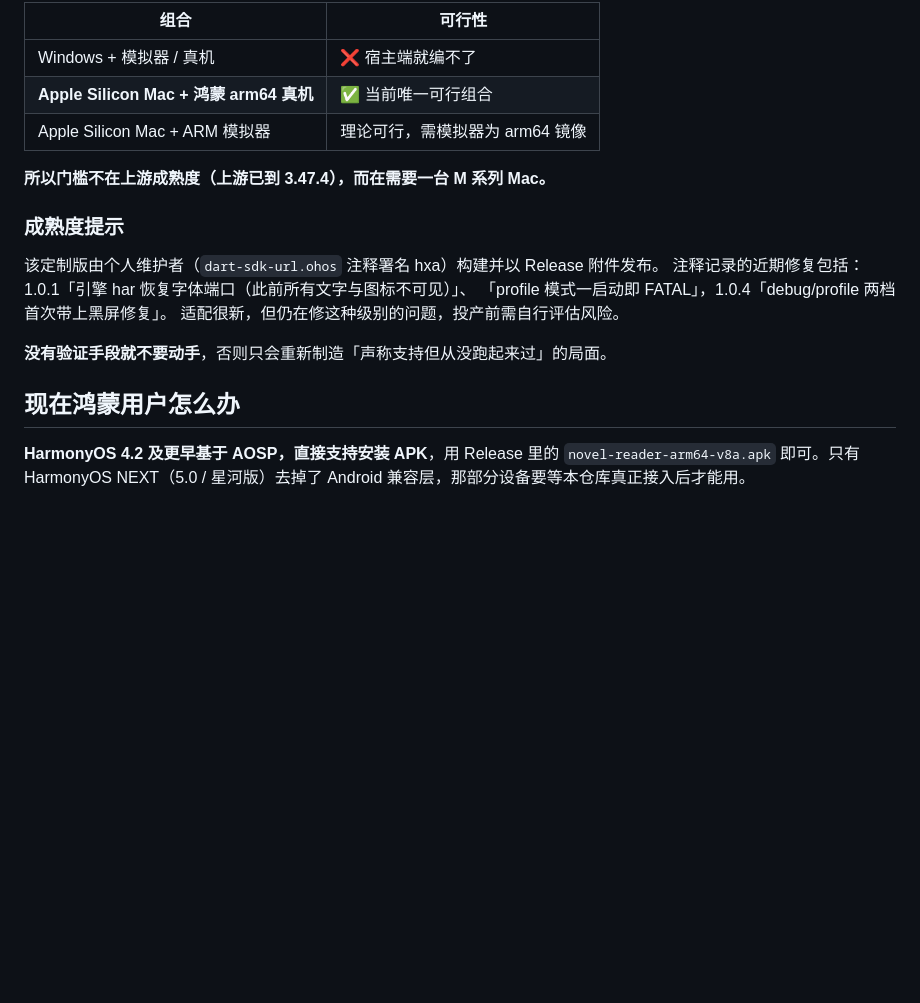
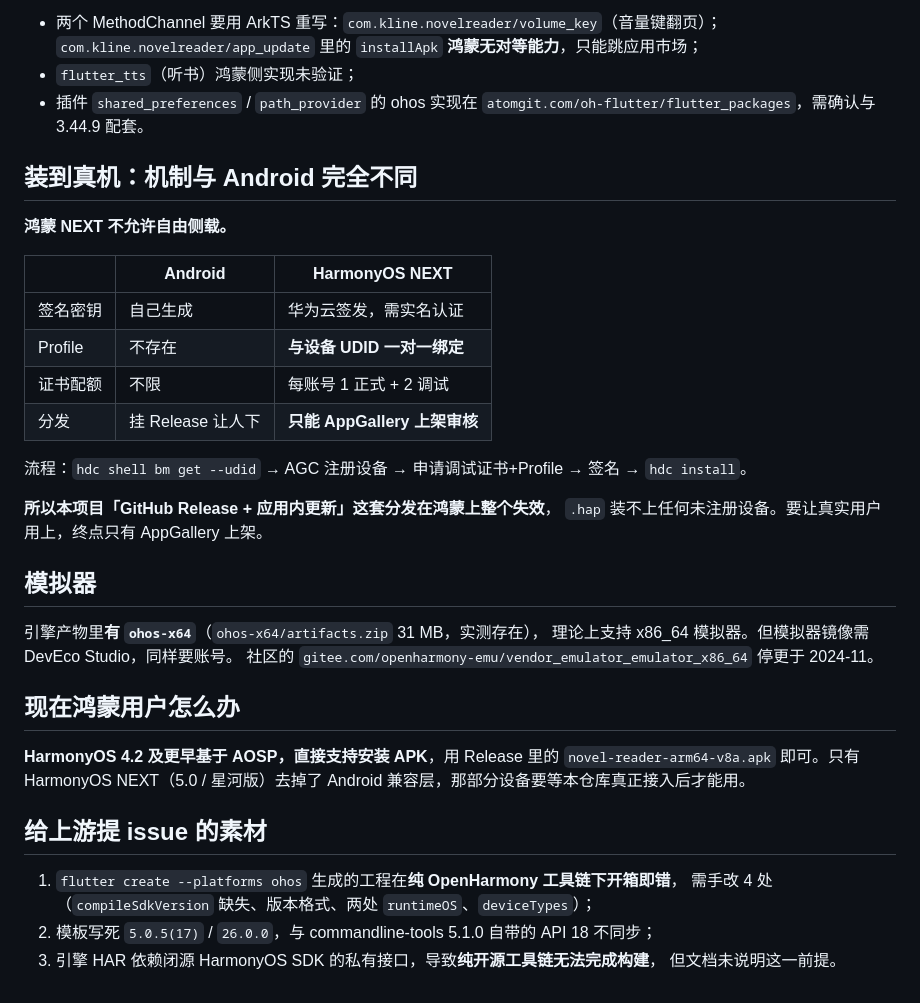
Before and after one commit to Kline-x/novel-reader-flutter, a Markdown page: ohos/STATUS.md, the part around one of its changes. GitHub-like rendering; blank space fills up the shorter version.

```diff
--- a/ohos/STATUS.md
+++ b/ohos/STATUS.md
@@ -74,23 +116,42 @@ Flutter 的鸿蒙移植**换过两次托管平台，且分支命名规则变过*
 
-| 组合 | 可行性 |
-|---|---|
-| Windows + 模拟器 / 真机 | ❌ 宿主端就编不了 |
-| **Apple Silicon Mac + 鸿蒙 arm64 真机** | ✅ 当前唯一可行组合 |
-| Apple Silicon Mac + ARM 模拟器 | 理论可行，需模拟器为 arm64 镜像 |
+- 两个 MethodChannel 要用 ArkTS 重写：`com.kline.novelreader/volume_key`（音量键翻页）；
+  `com.kline.novelreader/app_update` 里的 `installApk` **鸿蒙无对等能力**，只能跳应用市场；
+- `flutter_tts`（听书）鸿蒙侧实现未验证；
+- 插件 `shared_preferences` / `path_provider` 的 ohos 实现在
+  `atomgit.com/oh-flutter/flutter_packages`，需确认与 3.44.9 配套。
 
-**所以门槛不在上游成熟度（上游已到 3.47.4），而在需要一台 M 系列 Mac。**
+## 装到真机：机制与 Android 完全不同
 
-### 成熟度提示
+**鸿蒙 NEXT 不允许自由侧载。**
 
-该定制版由个人维护者（`dart-sdk-url.ohos` 注释署名 hxa）构建并以 Release 附件发布。
-注释记录的近期修复包括：1.0.1「引擎 har 恢复字体端口（此前所有文字与图标不可见）」、
-「profile 模式一启动即 FATAL」，1.0.4「debug/profile 两档首次带上黑屏修复」。
-适配很新，但仍在修这种级别的问题，投产前需自行评估风险。
+| | Android | HarmonyOS NEXT |
+|---|---|---|
+| 签名密钥 | 自己生成 | 华为云签发，需实名认证 |
+| Profile | 不存在 | **与设备 UDID 一对一绑定** |
+| 证书配额 | 不限 | 每账号 1 正式 + 2 调试 |
+| 分发 | 挂 Release 让人下 | **只能 AppGallery 上架审核** |
 
-**没有验证手段就不要动手**，否则只会重新制造「声称支持但从没跑起来过」的局面。
+流程：`hdc shell bm get --udid` → AGC 注册设备 → 申请调试证书+Profile → 签名 → `hdc install`。
+
+**所以本项目「GitHub Release + 应用内更新」这套分发在鸿蒙上整个失效**，
+`.hap` 装不上任何未注册设备。要让真实用户用上，终点只有 AppGallery 上架。
+
+## 模拟器
+
+引擎产物里**有 `ohos-x64`**（`ohos-x64/artifacts.zip` 31 MB，实测存在），
+理论上支持 x86_64 模拟器。但模拟器镜像需 DevEco Studio，同样要账号。
+社区的 `gitee.com/openharmony-emu/vendor_emulator_emulator_x86_64` 停更于 2024-11。
 
 ## 现在鸿蒙用户怎么办
 
 **HarmonyOS 4.2 及更早基于 AOSP，直接支持安装 APK**，用 Release 里的
 `novel-reader-arm64-v8a.apk` 即可。只有 HarmonyOS NEXT（5.0 / 星河版）去掉了
 Android 兼容层，那部分设备要等本仓库真正接入后才能用。
+
+## 给上游提 issue 的素材
+
+1. `flutter create --platforms ohos` 生成的工程在**纯 OpenHarmony 工具链下开箱即错**，
+   需手改 4 处（`compileSdkVersion` 缺失、版本格式、两处 `runtimeOS`、`deviceTypes`）；
+2. 模板写死 `5.0.5(17)` / `26.0.0`，与 commandline-tools 5.1.0 自带的 API 18 不同步；
+3. 引擎 HAR 依赖闭源 HarmonyOS SDK 的私有接口，导致**纯开源工具链无法完成构建**，
+   但文档未说明这一前提。
```
Also changed, not shown: other parts of ohos/STATUS.md (+90 -48 lines).
